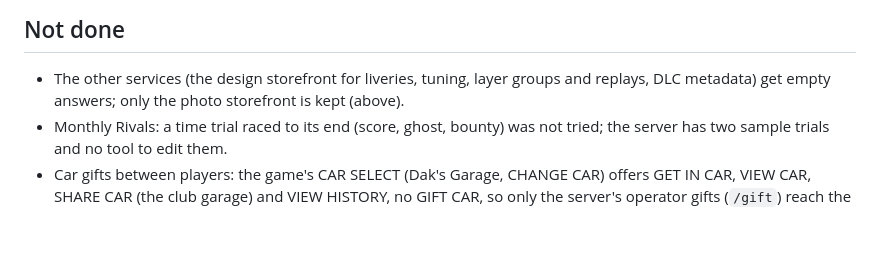
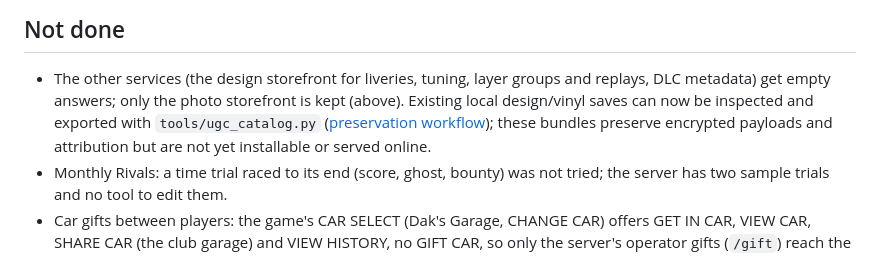
Before and after one commit to FH1-ReImagined/forza-live, a Markdown page: docs/title_services.md, the part around the change. Drawn GitHub-style; blank space fills up the shorter version.

Commit message:
Add local UGC preservation and authenticated livery auditing (#171)

```diff
--- a/docs/title_services.md
+++ b/docs/title_services.md
@@ -766,6 +766,9 @@ notification flows), all scratch files not kept in the repo.
 
 - The other services (the design storefront for liveries, tuning, layer groups and replays,
   DLC metadata) get empty answers; only the photo storefront is kept (above).
+  Existing local design/vinyl saves can now be inspected and exported with
+  `tools/ugc_catalog.py` ([preservation workflow](ugc-preservation.md)); these bundles
+  preserve encrypted payloads and attribution but are not yet installable or served online.
 - Monthly Rivals: a time trial raced to its end (score, ghost, bounty) was not tried; the
   server has two sample trials and no tool to edit them.
 - Car gifts between players: the game's CAR SELECT (Dak's Garage, CHANGE CAR) offers GET
```
